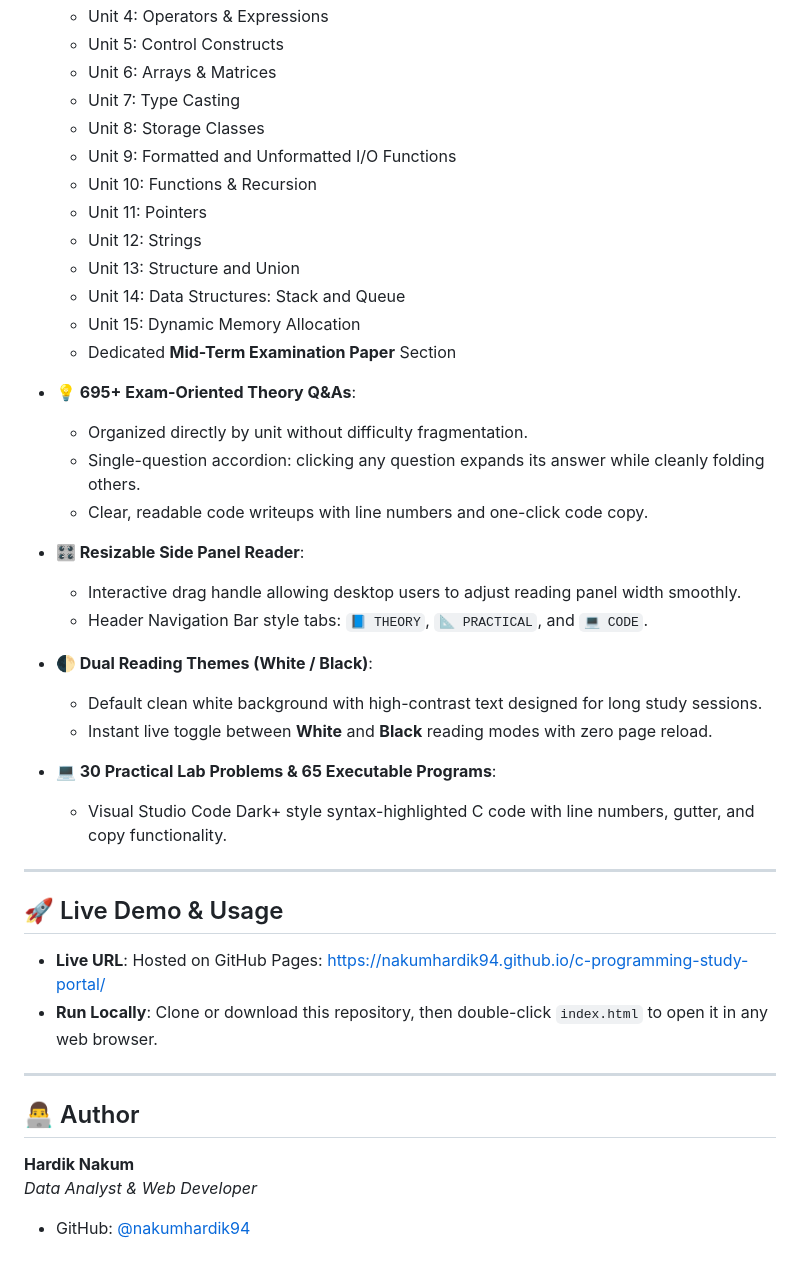
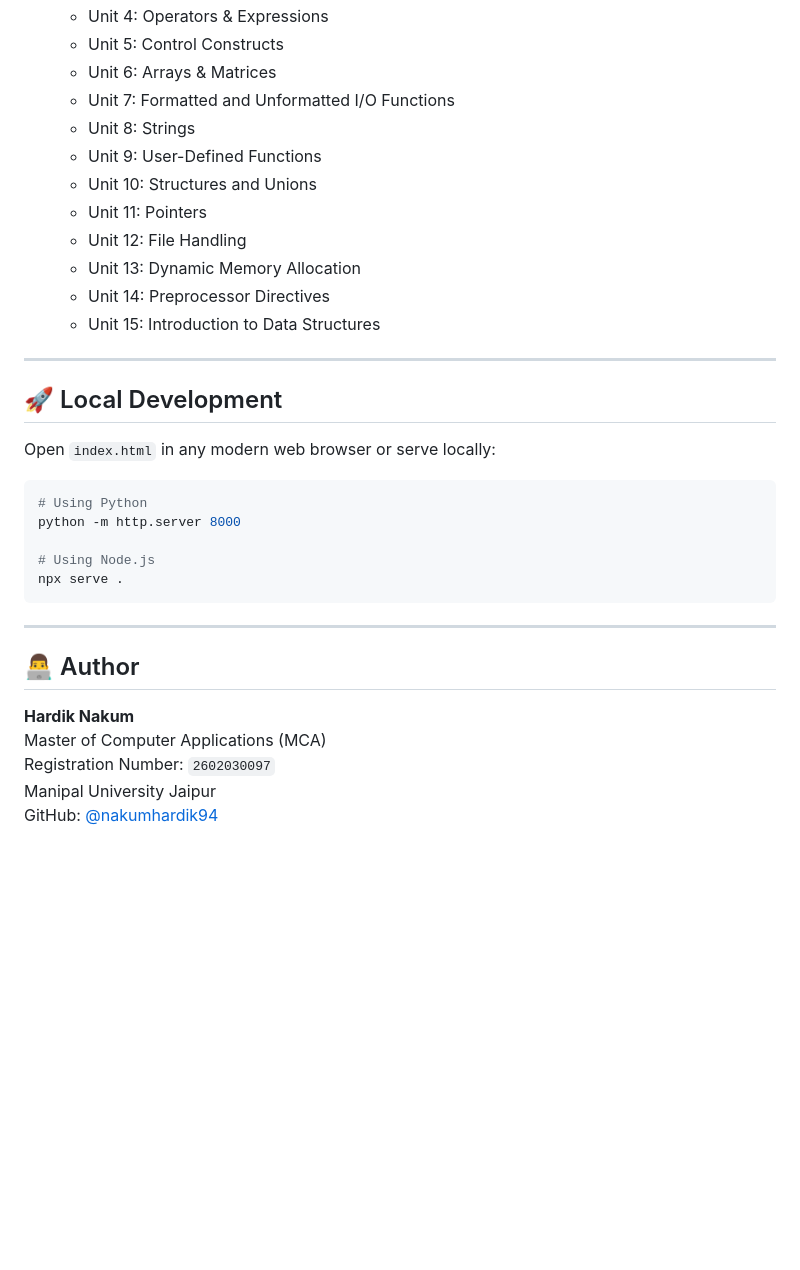
Before and after one commit to nakumhardik94/c-programming-study-portal, a Markdown page: README.md, the part around one of its changes. Rendered like a GitHub page; blank space fills up the shorter version.

````diff
--- a/README.md
+++ b/README.md
@@ -48,44 +82,36 @@ The portal covers the entire university syllabus across **15 Units**, pairing th
   - Unit 4: Operators & Expressions
   - Unit 5: Control Constructs
   - Unit 6: Arrays & Matrices
-  - Unit 7: Type Casting
-  - Unit 8: Storage Classes
-  - Unit 9: Formatted and Unformatted I/O Functions
-  - Unit 10: Functions & Recursion
+  - Unit 7: Formatted and Unformatted I/O Functions
+  - Unit 8: Strings
+  - Unit 9: User-Defined Functions
+  - Unit 10: Structures and Unions
   - Unit 11: Pointers
-  - Unit 12: Strings
-  - Unit 13: Structure and Union
-  - Unit 14: Data Structures: Stack and Queue
-  - Unit 15: Dynamic Memory Allocation
-  - Dedicated **Mid-Term Examination Paper** Section
-
-- **💡 695+ Exam-Oriented Theory Q&As**:
-  - Organized directly by unit without difficulty fragmentation.
-  - Single-question accordion: clicking any question expands its answer while cleanly folding others.
-  - Clear, readable code writeups with line numbers and one-click code copy.
-
-- **🎛️ Resizable Side Panel Reader**:
-  - Interactive drag handle allowing desktop users to adjust reading panel width smoothly.
-  - Header Navigation Bar style tabs: `📘 THEORY`, `📐 PRACTICAL`, and `💻 CODE`.
-
-- **🌓 Dual Reading Themes (White / Black)**:
-  - Default clean white background with high-contrast text designed for long study sessions.
-  - Instant live toggle between **White** and **Black** reading modes with zero page reload.
-
-- **💻 30 Practical Lab Problems & 65 Executable Programs**:
-  - Visual Studio Code Dark+ style syntax-highlighted C code with line numbers, gutter, and copy functionality.
+  - Unit 12: File Handling
+  - Unit 13: Dynamic Memory Allocation
+  - Unit 14: Preprocessor Directives
+  - Unit 15: Introduction to Data Structures
 
 ---
 
-## 🚀 Live Demo & Usage
+## 🚀 Local Development
 
-- **Live URL**: Hosted on GitHub Pages: [https://nakumhardik94.github.io/c-programming-study-portal/](https://nakumhardik94.github.io/c-programming-study-portal/)
-- **Run Locally**: Clone or download this repository, then double-click `index.html` to open it in any web browser.
+Open `index.html` in any modern web browser or serve locally:
+
+```bash
+# Using Python
+python -m http.server 8000
+
+# Using Node.js
+npx serve .
+```
 
 ---
 
 ## 👨‍💻 Author
 
 **Hardik Nakum**
-*Data Analyst & Web Developer*
-- GitHub: [@nakumhardik94](https://github.com/nakumhardik94)
+Master of Computer Applications (MCA)
+Registration Number: `2602030097`
+Manipal University Jaipur
+GitHub: [@nakumhardik94](https://github.com/nakumhardik94)
````
Also changed, not shown: other parts of README.md (+45 -11 lines), screenshots/midterm_handwritten_solved_paper.png (added), screenshots/midterm_photo_modal_view.png (added), screenshots/midterm_section_a_scroll.png (added), screenshots/midterm_section_b_scroll.png (added), screenshots/midterm_typed_solved_paper.png (added), 1 other file.
